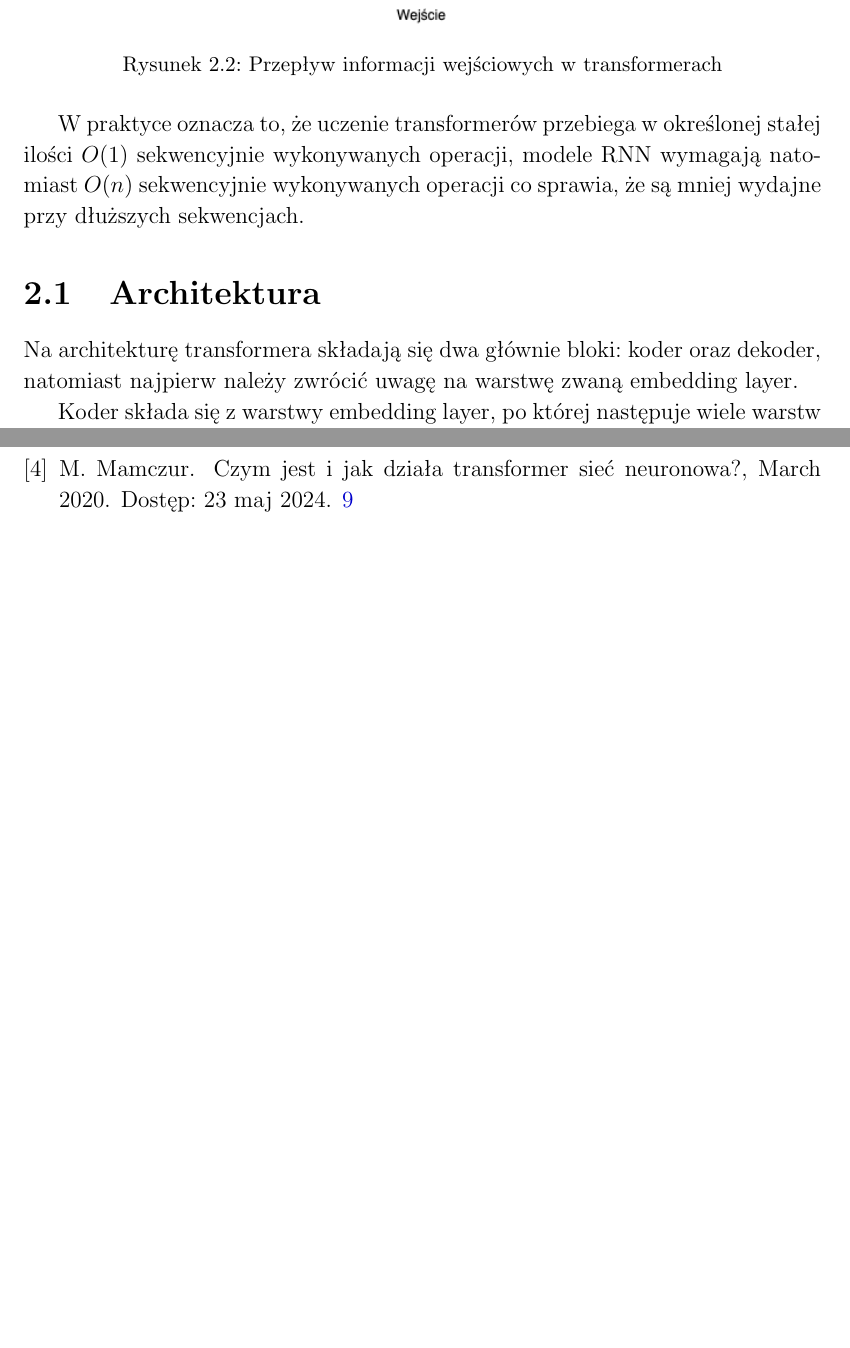
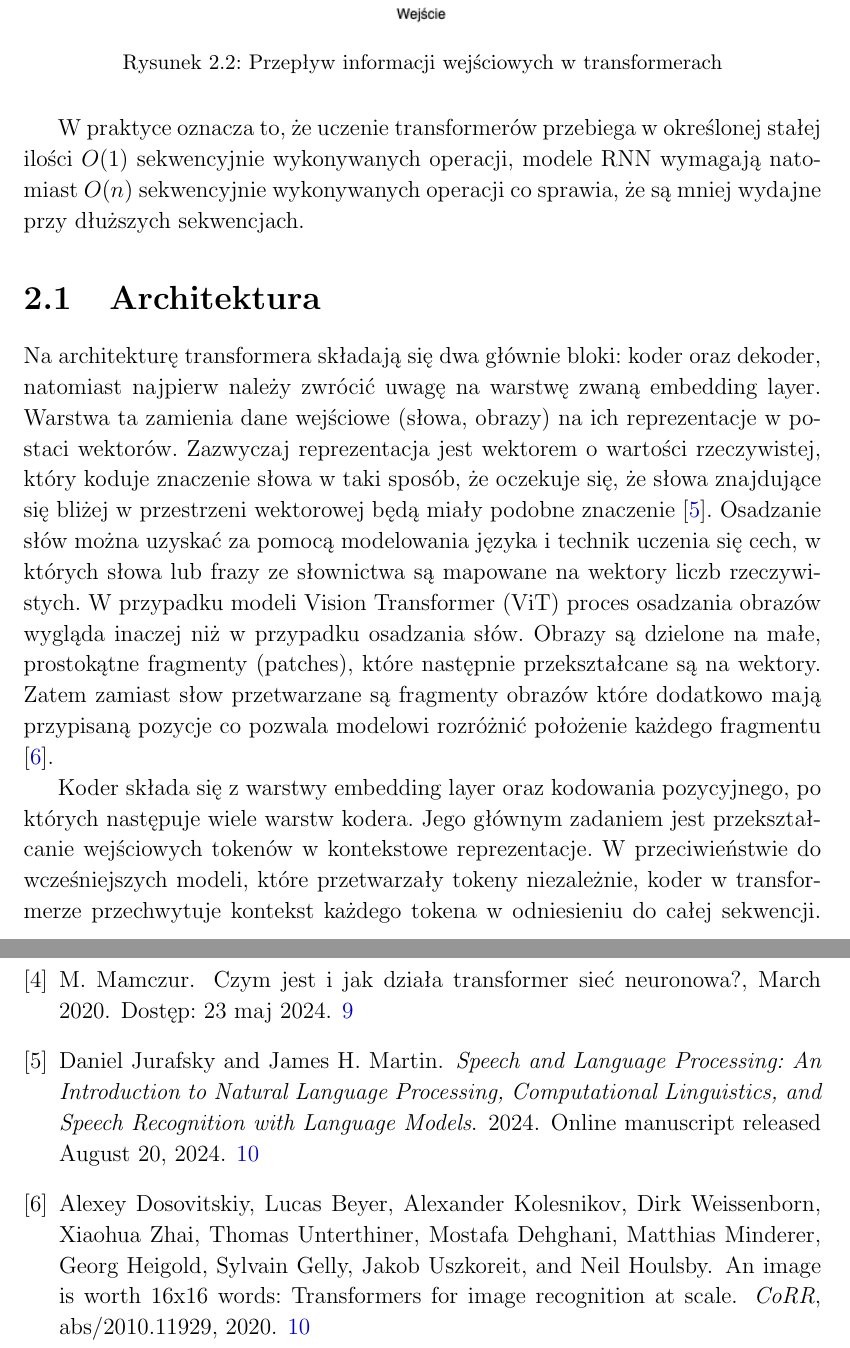
Before and after one commit to Maciej-Grzesik/thesis, a LaTeX book (main.tex, which reads refs.bib): two parts of pages 10 and 15 of 15, joined at a grey line, cut so that both start at the same text, the shorter picture padded with empty space. The pictures show the PDF file main.pdf that the author committed with the source.

Commit message:
wip theory

```diff
--- a/main.tex
+++ b/main.tex
@@ -128,17 +128,27 @@ W praktyce oznacza to, że uczenie transformerów przebiega w określonej stałe
 \section{Architektura}
 
 Na architekturę transformera składają się dwa głównie bloki: koder oraz dekoder, natomiast najpierw należy zwrócić uwagę na warstwę zwaną embedding layer.
+Warstwa ta zamienia dane wejściowe (słowa, obrazy) na ich reprezentacje w postaci wektorów.
+Zazwyczaj reprezentacja jest wektorem o wartości rzeczywistej, który koduje znaczenie słowa w taki sposób, że oczekuje się, że słowa znajdujące się bliżej w przestrzeni wektorowej będą miały podobne znaczenie \cite{jm3}.
+Osadzanie słów można uzyskać za pomocą modelowania języka i technik uczenia się cech, w których słowa lub frazy ze słownictwa są mapowane na wektory liczb rzeczywistych.
+W przypadku modeli Vision Transformer (ViT) proces osadzania obrazów wygląda inaczej niż w przypadku osadzania słów.
+Obrazy są dzielone na małe, prostokątne fragmenty (patches), które następnie przekształcane są na wektory.
+Zatem zamiast słow przetwarzane są fragmenty obrazów które dodatkowo mają przypisaną pozycje co pozwala modelowi rozróżnić położenie każdego fragmentu \cite{DBLP:journals/corr/abs-2010-11929}.
 
 
-Koder składa się z warstwy embedding layer, po której następuje wiele warstw kodera.
-Każda z warstw kodera składa się z dwóch głownych komponentów: mechanizmu samo-uwagi i warstwy sprzężenia zwrotnego.
+Koder składa się z warstwy embedding layer oraz kodowania pozycyjnego, po których następuje wiele warstw kodera.
+Jego głównym zadaniem jest przekształcanie wejściowych tokenów w kontekstowe reprezentacje.
+W przeciwieństwie do wcześniejszych modeli, które przetwarzały tokeny niezależnie, koder w transformerze przechwytuje kontekst każdego tokena w odniesieniu do całej sekwencji.
+Ponieważ transformery nie mają mechanizmu rekurencji, takiego jak RNN, używają kodowania pozycyjnego dodanego do warstwy osadzeń w celu dostarczenia informacji o pozycji każdego tokena w sekwencji.
+Każda z warstw kodera składa się z dwóch głownych komponentów: mechanizmu samo-uwagi i sieci neuronowej typu feed-forward.
 Koder pobiera dane wejściowe jako sekwencję wektorów wejściowych, stostuje mechanizm samouwagi aby utworzyć pośrednią sekwencję wektorów, a następnie stosuje warstwę sprzężenia zwrotnego dla każdego wektora indywidualnie.
 Warstwy kodera są ułożone w stos.
 Pierwsza warstwa kodera pobiera sekwencję wektorów wejściowych z warstwy osadzania, tworząc sekwencję wektorów.
 Ta sekwencja wektorów jest przetwarzana przez drugi koder i tak dalej.
 Dane wyjściowe z ostatniej warstwy kodera są następnie wykorzystywane przez dekoder.
 
-Dekoder składa się z warstwy embedding layer, po której następuje wiele warstw dekodera.
+Dekoder podobnie do kodera, składa się z warstwy embedding layer oraz kodowania pozycyjnego, po której następuje wiele warstw dekodera.
+Rola dekodera opiera się na tworzeniu sekwencji tekstowych.
 Każdy dekoder składa się z trzech głównych elementów: maskowanego mechanizmu samo-uwagi, mechanizmu uwagi krzyżowej i sieci neuronowej typu feed-forward.
 Dekoder działa w podobny sposób jak koder, ale wstawiony jest dodatkowy mechanizm uwagi, który zamiast tego czerpie istotne informacje z kodowań generowanych przez kodery.
 Mechanizm ten można również nazwać uwagą kodera-dekodera.
--- a/refs.bib
+++ b/refs.bib
@@ -84,3 +84,15 @@
     pages = "276--286",
     abstract = "Large pre-trained neural networks such as BERT have had great recent success in NLP, motivating a growing body of research investigating what aspects of language they are able to learn from unlabeled data. Most recent analysis has focused on model outputs (e.g., language model surprisal) or internal vector representations (e.g., probing classifiers). Complementary to these works, we propose methods for analyzing the attention mechanisms of pre-trained models and apply them to BERT. BERT{'}s attention heads exhibit patterns such as attending to delimiter tokens, specific positional offsets, or broadly attending over the whole sentence, with heads in the same layer often exhibiting similar behaviors. We further show that certain attention heads correspond well to linguistic notions of syntax and coreference. For example, we find heads that attend to the direct objects of verbs, determiners of nouns, objects of prepositions, and coreferent mentions with remarkably high accuracy. Lastly, we propose an attention-based probing classifier and use it to further demonstrate that substantial syntactic information is captured in BERT{'}s attention.",
 }
+
+@Book{jm3,
+  author =       "Daniel Jurafsky and James H. Martin",
+  title =        "Speech and Language Processing: An Introduction to
+                 Natural Language Processing, Computational Linguistics,
+                 and Speech Recognition with Language Models",
+  year =         "2024",
+  url = {https://web.stanford.edu/~jurafsky/slp3/},
+  note = "Online manuscript released August 20, 2024",
+}
+
+@article{DBLP:journals/corr/abs-2010-11929,
@@ -86,0 +109,7 @@
+                  Jakob Uszkoreit and
+                  Neil Houlsby},
+  title        = {An Image is Worth 16x16 Words: Transformers for Image Recognition
+                  at Scale},
+  journal      = {CoRR},
+  volume       = {abs/2010.11929},
+  year         = {2020},
```
Also changed, not shown: main.bbl, main.pdf, main.tex (1 more changed lines), refs.bib (17 more changed lines), 6 other files.
